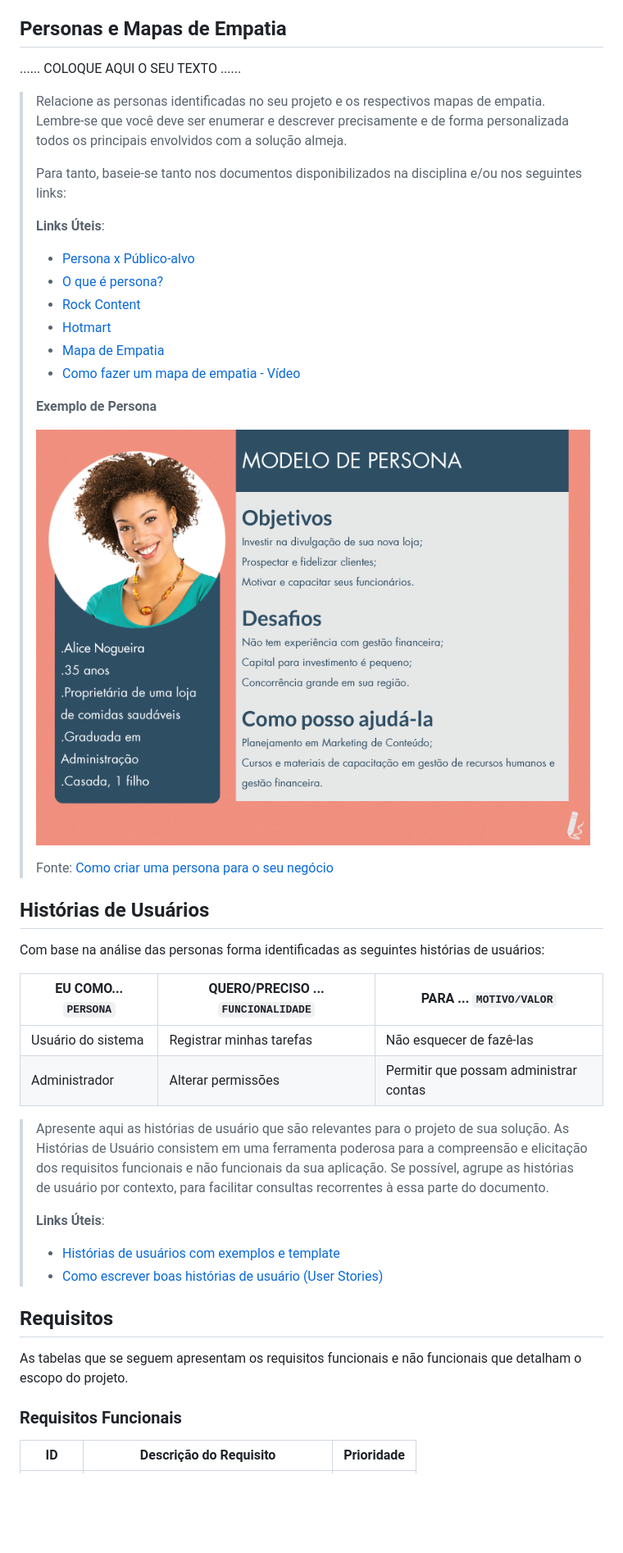
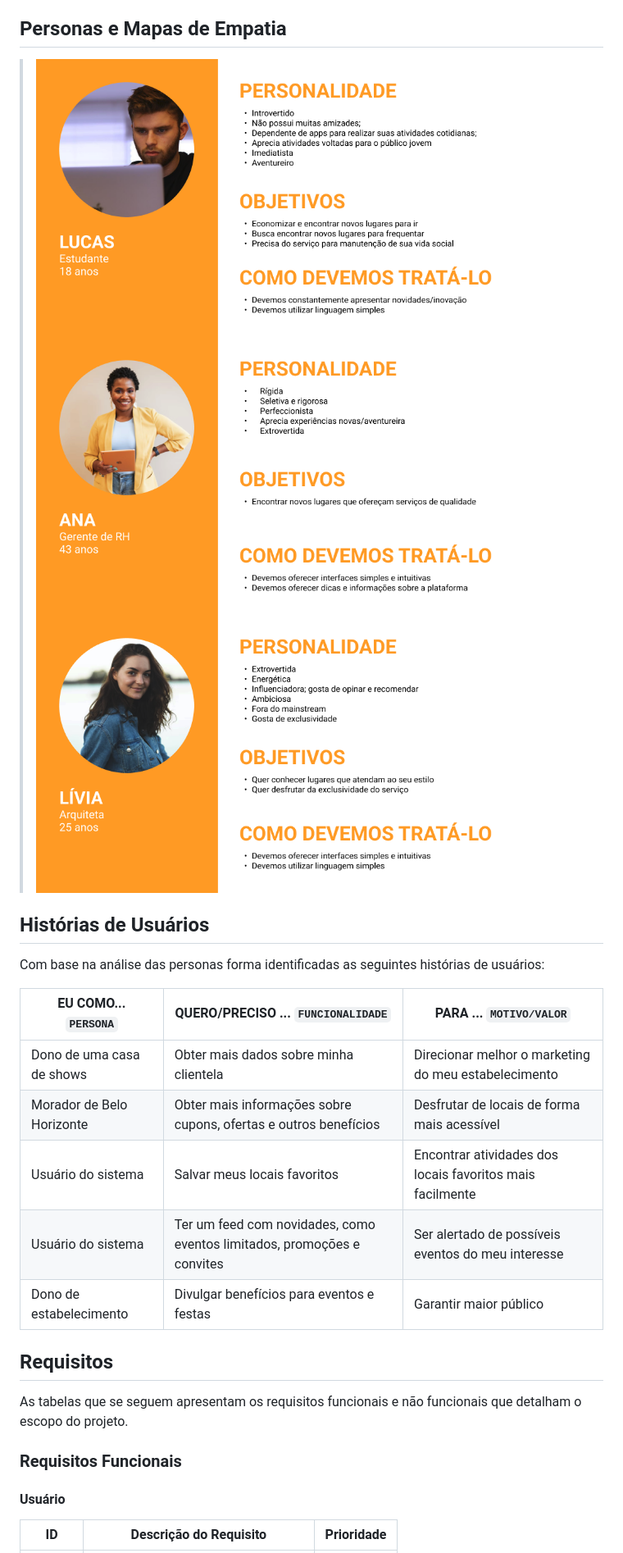
Before and after one commit to danielleaodev/plf-es-2022-1-ti1-7924100-t2-g5-curadoria-bh, a Markdown page: docs/relatorio/Relatorio Tecnico - TEMPLATE.md, the part around the change printed below. Shown: that part at 82% size. Drawn GitHub-style; pictures changed too: docs/relatorio/images/ana.png (added), docs/relatorio/images/livia.png (added), docs/relatorio/images/lucas.png (added); blank space fills up the shorter version.

```diff
--- a/docs/relatorio/Relatorio Tecnico - TEMPLATE.md
+++ b/docs/relatorio/Relatorio Tecnico - TEMPLATE.md
@@ -132,31 +85,9 @@
 
 ## Personas e Mapas de Empatia
 
-......  COLOQUE AQUI O SEU TEXTO ......
-
-
-> Relacione as personas identificadas no seu projeto e os respectivos mapas de empatia. Lembre-se que
-> você deve ser enumerar e descrever precisamente e de forma
-> personalizada todos os principais envolvidos com a solução almeja.
->
-> Para tanto, baseie-se tanto nos documentos disponibilizados na disciplina
-> e/ou nos seguintes links:
->
-> **Links Úteis**:
-> - [Persona x Público-alvo](https://flammo.com.br/blog/persona-e-publico-alvo-qual-a-diferenca/)
-> - [O que é persona?](https://resultadosdigitais.com.br/blog/persona-o-que-e/)
-> - [Rock Content](https://rockcontent.com/blog/personas/)
-> - [Hotmart](https://blog.hotmart.com/pt-br/como-criar-persona-negocio/)
-> - [Mapa de Empatia](https://resultadosdigitais.com.br/blog/mapa-da-empatia/)
-> - [Como fazer um mapa de empatia - Vídeo](https://www.youtube.com/watch?v=JlKHGpVoA2Y)
->
->
-> **Exemplo de Persona**
->
-> ![Exemplo de Persona](imaages/../images/persona.png)
->
-> Fonte: [Como criar uma persona para o seu negócio](https://raissaviegas.com.br/como-criar-uma-persona/)
-
+> ![Lucas](./images/lucas.png)
+> ![Ana](./images/ana.png)
+> ![Lívia](./images/livia.png)
 
 ## Histórias de Usuários
 
@@ -164,25 +95,18 @@ Com base na análise das personas forma identificadas as seguintes histórias de
 
 |EU COMO... `PERSONA`| QUERO/PRECISO ... `FUNCIONALIDADE` |PARA ... `MOTIVO/VALOR`                 |
 |--------------------|------------------------------------|----------------------------------------|
-|Usuário do sistema  | Registrar minhas tarefas           | Não esquecer de fazê-las               |
-|Administrador       | Alterar permissões                 | Permitir que possam administrar contas |
-
-> Apresente aqui as histórias de usuário que são relevantes para o
-> projeto de sua solução. As Histórias de Usuário consistem em uma
-> ferramenta poderosa para a compreensão e elicitação dos requisitos
-> funcionais e não funcionais da sua aplicação. Se possível, agrupe as
-> histórias de usuário por contexto, para facilitar consultas
-> recorrentes à essa parte do documento.
->
-> **Links Úteis**:
-> - [Histórias de usuários com exemplos e template](https://www.atlassian.com/br/agile/project-management/user-stories)
-> - [Como escrever boas histórias de usuário (User Stories)](https://medium.com/vertice/como-escrever-boas-users-stories-hist%C3%B3rias-de-usu%C3%A1rios-b29c75043fac)
+|Dono de uma casa de shows  | Obter mais dados sobre minha clientela| Direcionar melhor o marketing do meu estabelecimento               |
+|Morador de Belo Horizonte       | Obter mais informações sobre cupons, ofertas e outros benefícios                 | Desfrutar de locais de forma mais acessível |
+| Usuário do sistema   | Salvar meus locais favoritos   | Encontrar atividades dos locais favoritos mais facilmente |
+| Usuário do sistema   | Ter um feed com novidades, como eventos limitados, promoções e convites   | Ser alertado de possíveis eventos do meu interesse |
+| Dono de estabelecimento   | Divulgar benefícios para eventos e festas  | Garantir maior público |
 
 ## Requisitos
 
 As tabelas que se seguem apresentam os requisitos funcionais e não funcionais que detalham o escopo do projeto.
 
 ### Requisitos Funcionais
+#### Usuário
 
 |ID    | Descrição do Requisito  | Prioridade |
 |------|-----------------------------------------|----|
```
Also changed, not shown: other parts of docs/relatorio/Relatorio Tecnico - TEMPLATE.md (+48 -135 lines), docs/relatorio/images/userflow.png (added).
